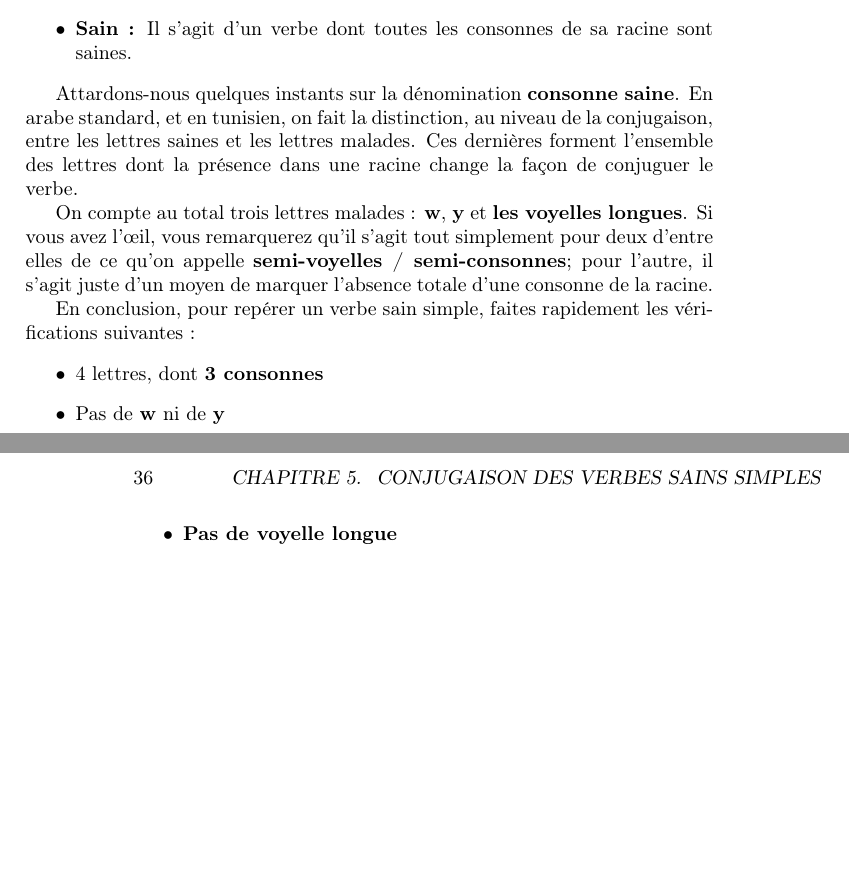
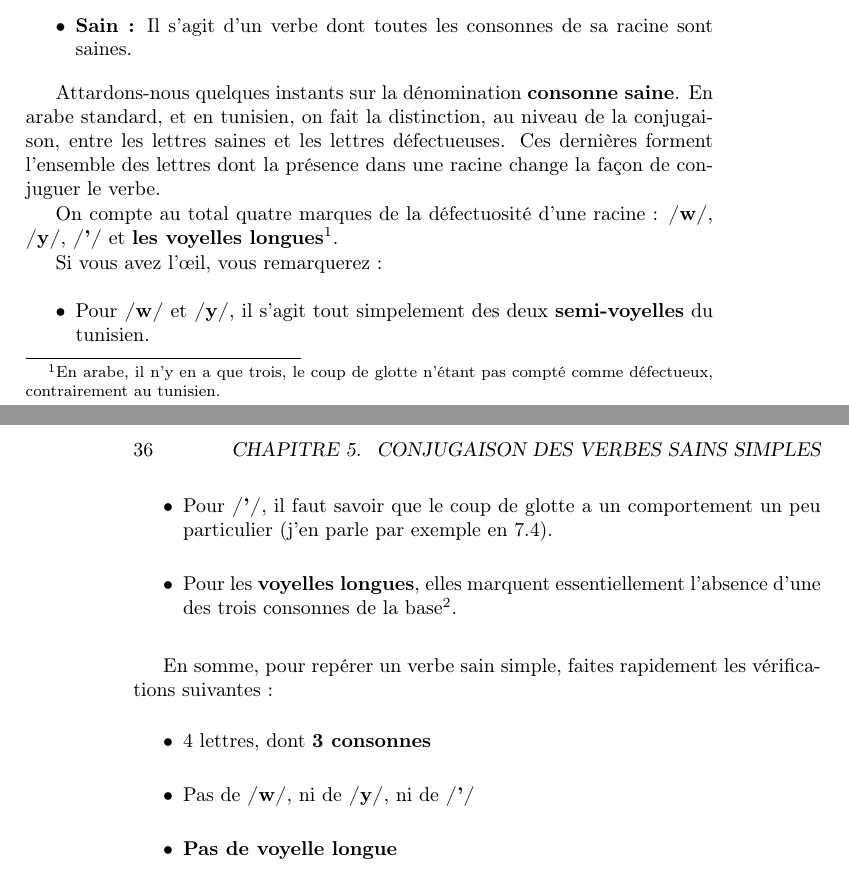
Before and after one commit to MustaphaEllouze/CoursTunisien, a LaTeX book (main.tex, which reads Chapitres/ConjugaisonSainSimple.tex): two parts of pages 35 and 36 of 103, joined at a grey line, cut so that both start at the same text, the shorter picture padded with empty space. Compiled offline with pdfLaTeX.

Commit message:
recatégorisation coup de glotte défectueux

```diff
--- a/Chapitres/ConjugaisonSainSimple.tex
+++ b/Chapitres/ConjugaisonSainSimple.tex
@@ -47,12 +47,20 @@ On appelle verbe sain simple un verbe qui est à la fois :
     \item \textbf{Sain :} Il s'agit d'un verbe dont toutes les consonnes de sa racine sont saines.
 \end{itemize}
 
-Attardons-nous quelques instants sur la dénomination \textbf{consonne saine}. En arabe standard, et en tunisien, on fait la distinction, au niveau de la conjugaison, entre les lettres saines et les lettres malades. Ces dernières forment l'ensemble des lettres dont la présence dans une racine change la façon de conjuguer le verbe.
+Attardons-nous quelques instants sur la dénomination \textbf{consonne saine}. En arabe standard, et en tunisien, on fait la distinction, au niveau de la conjugaison, entre les lettres saines et les lettres défectueuses. Ces dernières forment l'ensemble des lettres dont la présence dans une racine change la façon de conjuguer le verbe.
 
-On compte au total trois lettres malades : \textbf{w}, \textbf{y} et \textbf{les voyelles longues}. Si vous avez l'\oe il, vous remarquerez qu'il s'agit tout simplement pour deux d'entre elles de ce qu'on appelle \textbf{semi-voyelles / semi-consonnes}; pour l'autre, il s'agit juste d'un moyen de marquer l'absence totale d'une consonne de la racine.
+On compte au total quatre marques de la défectuosité d'une racine : \textbf{/w/}, \textbf{/y/}, \textbf{/'/} et \textbf{les voyelles longues}\footnote{En arabe, il n'y en a que trois, le coup de glotte n'étant pas compté comme défectueux, contrairement au tunisien.}.
 
-En conclusion, pour repérer un verbe sain simple, faites rapidement les vérifications suivantes :
+Si vous avez l'\oe il, vous remarquerez :
+
+\begin{itemize}
+    \item Pour \textbf{/w/} et \textbf{/y/}, il s'agit tout simpelement des deux \textbf{semi-voyelles} du tunisien.
+    \item Pour \textbf{/'/}, il faut savoir que le coup de glotte a un comportement un peu particulier (j'en parle par exemple en \ref{FormeTerrestre}).
+    \item Pour les \textbf{voyelles longues}, elles marquent essentiellement l'absence d'une des trois consonnes de la base\footnote{En linguistique arabe, on dit que la racine est justement défectueuse car il lui manque une consonne.}.
+\end{itemize}
+
+En somme, pour repérer un verbe sain simple, faites rapidement les vérifications suivantes :
 \begin{itemize}
     \item 4 lettres, dont \textbf{3 consonnes}
-    \item Pas de \textbf{w} ni de \textbf{y}
+    \item Pas de \textbf{/w/},  ni de \textbf{/y/}, ni de \textbf{/'/}
     \item \textbf{Pas de voyelle longue}
```
Also changed, not shown: Chapitres/ArticlesDéfinis.tex (+1 -1 lines), main.tex (+1 -1 lines), Chapitres/ConjugaisonSainSimple.tex (3 more changed lines).
